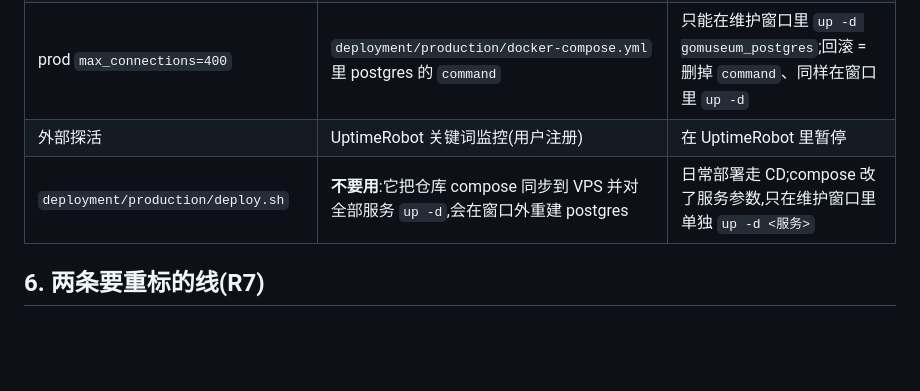
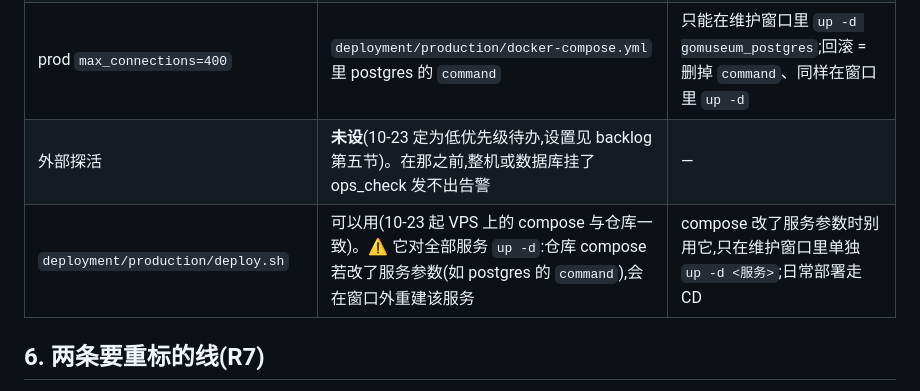
Before and after one commit to appcraft008-dev/GoMuseum, a Markdown page: docs/ops/capacity-runbook.md, the part around the change. Rendered like a GitHub page; blank space fills up the shorter version.

```diff
--- a/docs/ops/capacity-runbook.md
+++ b/docs/ops/capacity-runbook.md
@@ -71,8 +71,8 @@
 | nginx 两个限流区(总区 50r/s burst 100;识别区 2r/s burst 50) | 宿主机上 api.gomuseum.app 的站点文件(改前用 `nginx -T 2>/dev/null \| grep -n 'configuration file\|gomuseum_api'` 定位),模板 `deployment/production/nginx-api.gomuseum.app.conf` | 改前 `cp` 一份 `.bak`;回滚 = 拷回、`nginx -t`、`systemctl reload nginx` |
 | staging 资源上限(合计 2 核 4G) | VPS `/opt/gomuseum/staging/docker-compose.yml`,仓库 `deployment/staging/docker-compose.yml` | 删掉 `cpus` / `mem_limit` 几行,`up -d <服务>`。⚠️ CPU 受限后 staging 的识别延迟和 prod 不可比:ORT 按宿主机 8 核开线程 |
 | prod `max_connections=400` | `deployment/production/docker-compose.yml` 里 postgres 的 `command` | 只能在维护窗口里 `up -d gomuseum_postgres`;回滚 = 删掉 `command`、同样在窗口里 `up -d` |
-| 外部探活 | UptimeRobot 关键词监控(用户注册) | 在 UptimeRobot 里暂停 |
-| `deployment/production/deploy.sh` | **不要用**:它把仓库 compose 同步到 VPS 并对全部服务 `up -d`,会在窗口外重建 postgres | 日常部署走 CD;compose 改了服务参数,只在维护窗口里单独 `up -d <服务>` |
+| 外部探活 | **未设**(10-23 定为低优先级待办,设置见 backlog 第五节)。在那之前,整机或数据库挂了 ops_check 发不出告警 | — |
+| `deployment/production/deploy.sh` | 可以用(10-23 起 VPS 上的 compose 与仓库一致)。⚠️ 它对全部服务 `up -d`:仓库 compose 若改了服务参数(如 postgres 的 `command`),会在窗口外重建该服务 | compose 改了服务参数时别用它,只在维护窗口里单独 `up -d <服务>`;日常部署走 CD |
 
 ## 6. 两条要重标的线(R7)
 
```
Also changed, not shown: docs/ops/backlog.md (+4 -2 lines).
